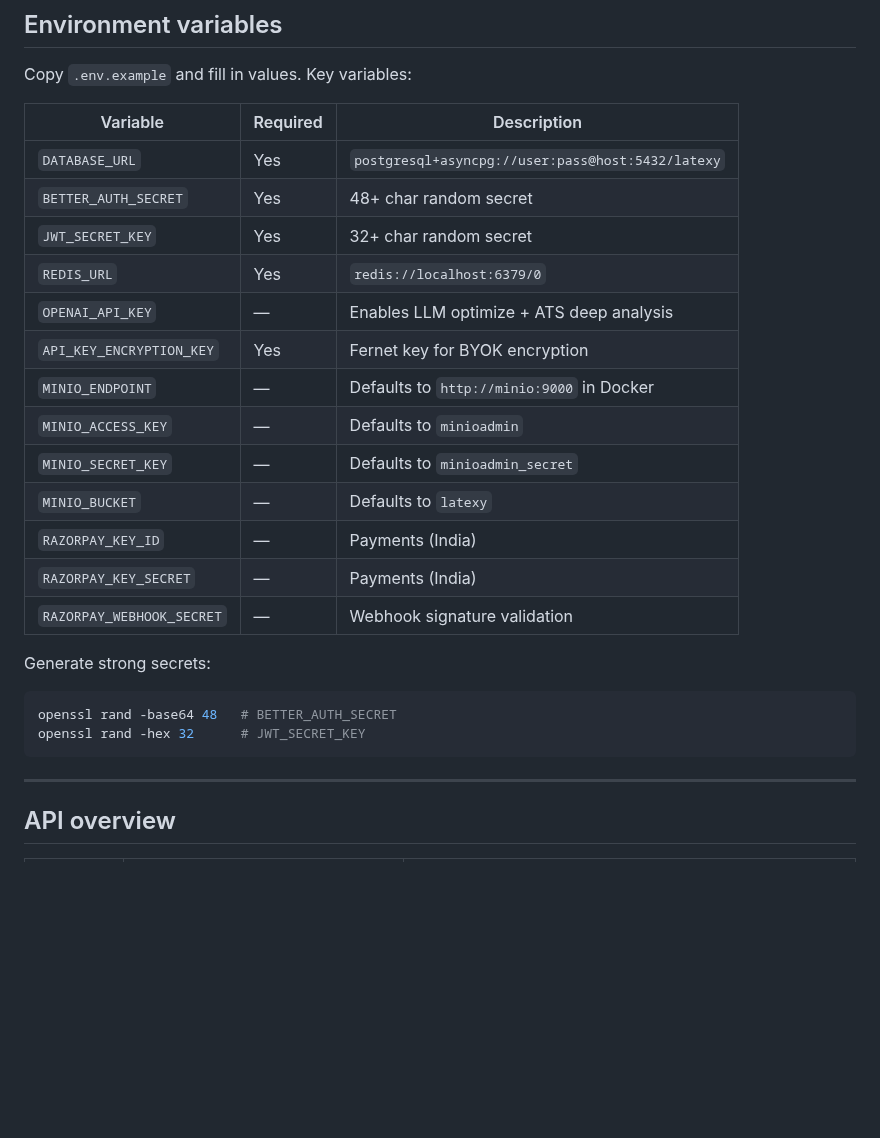
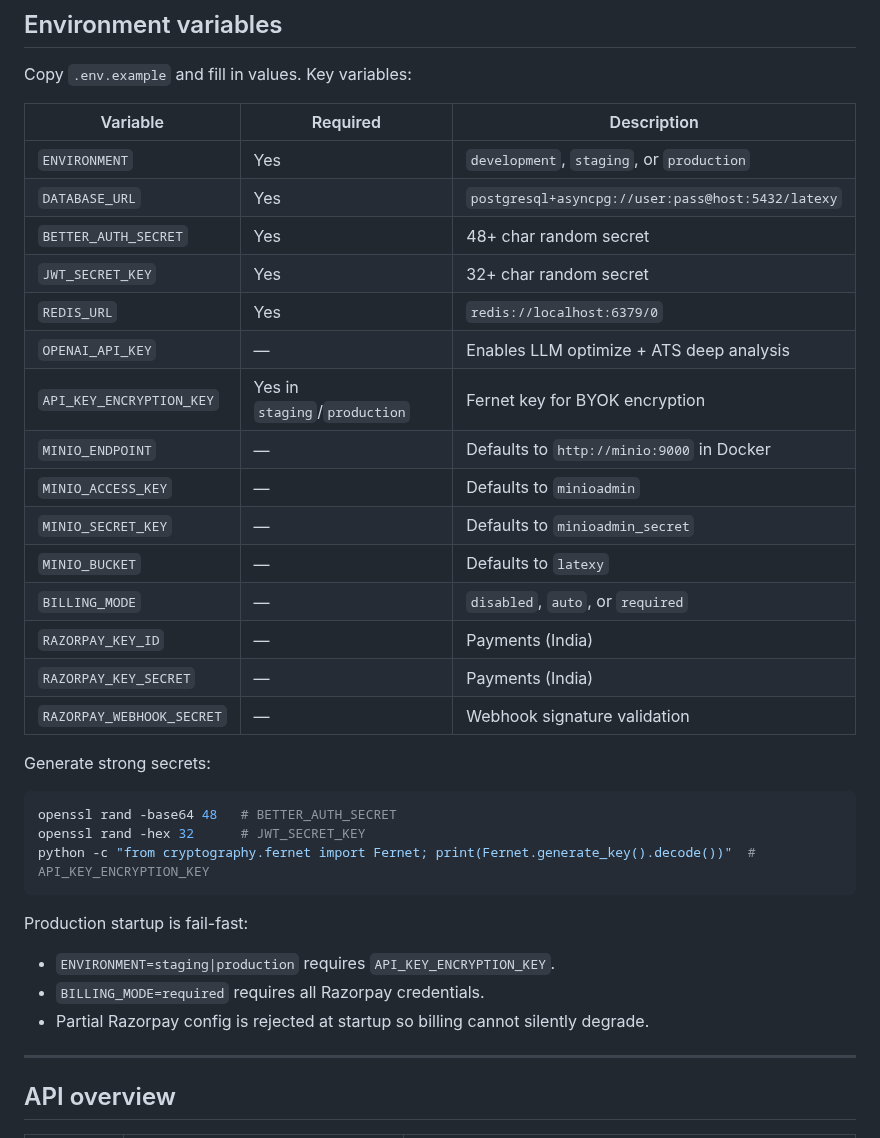
Before and after one commit to sanskarpan/Latexy, a Markdown page: README.md, the part around the change. GitHub-like rendering; blank space fills up the shorter version.

Commit message:
docs(readme): reflect production hardening and smoke workflow changes
Refs #386 #393

````diff
--- a/README.md
+++ b/README.md
@@ -182,16 +182,18 @@ Copy `.env.example` and fill in values. Key variables:
 
 | Variable | Required | Description |
 |----------|----------|-------------|
+| `ENVIRONMENT` | Yes | `development`, `staging`, or `production` |
 | `DATABASE_URL` | Yes | `postgresql+asyncpg://user:pass@host:5432/latexy` |
 | `BETTER_AUTH_SECRET` | Yes | 48+ char random secret |
 | `JWT_SECRET_KEY` | Yes | 32+ char random secret |
 | `REDIS_URL` | Yes | `redis://localhost:6379/0` |
 | `OPENAI_API_KEY` | — | Enables LLM optimize + ATS deep analysis |
-| `API_KEY_ENCRYPTION_KEY` | Yes | Fernet key for BYOK encryption |
+| `API_KEY_ENCRYPTION_KEY` | Yes in `staging`/`production` | Fernet key for BYOK encryption |
 | `MINIO_ENDPOINT` | — | Defaults to `http://minio:9000` in Docker |
 | `MINIO_ACCESS_KEY` | — | Defaults to `minioadmin` |
 | `MINIO_SECRET_KEY` | — | Defaults to `minioadmin_secret` |
 | `MINIO_BUCKET` | — | Defaults to `latexy` |
+| `BILLING_MODE` | — | `disabled`, `auto`, or `required` |
 | `RAZORPAY_KEY_ID` | — | Payments (India) |
 | `RAZORPAY_KEY_SECRET` | — | Payments (India) |
 | `RAZORPAY_WEBHOOK_SECRET` | — | Webhook signature validation |
@@ -200,7 +202,13 @@ Generate strong secrets:
 ```bash
 openssl rand -base64 48   # BETTER_AUTH_SECRET
 openssl rand -hex 32      # JWT_SECRET_KEY
+python -c "from cryptography.fernet import Fernet; print(Fernet.generate_key().decode())"  # API_KEY_ENCRYPTION_KEY
 ```
+
+Production startup is fail-fast:
+- `ENVIRONMENT=staging|production` requires `API_KEY_ENCRYPTION_KEY`.
+- `BILLING_MODE=required` requires all Razorpay credentials.
+- Partial Razorpay config is rejected at startup so billing cannot silently degrade.
 
 ---
 
````
